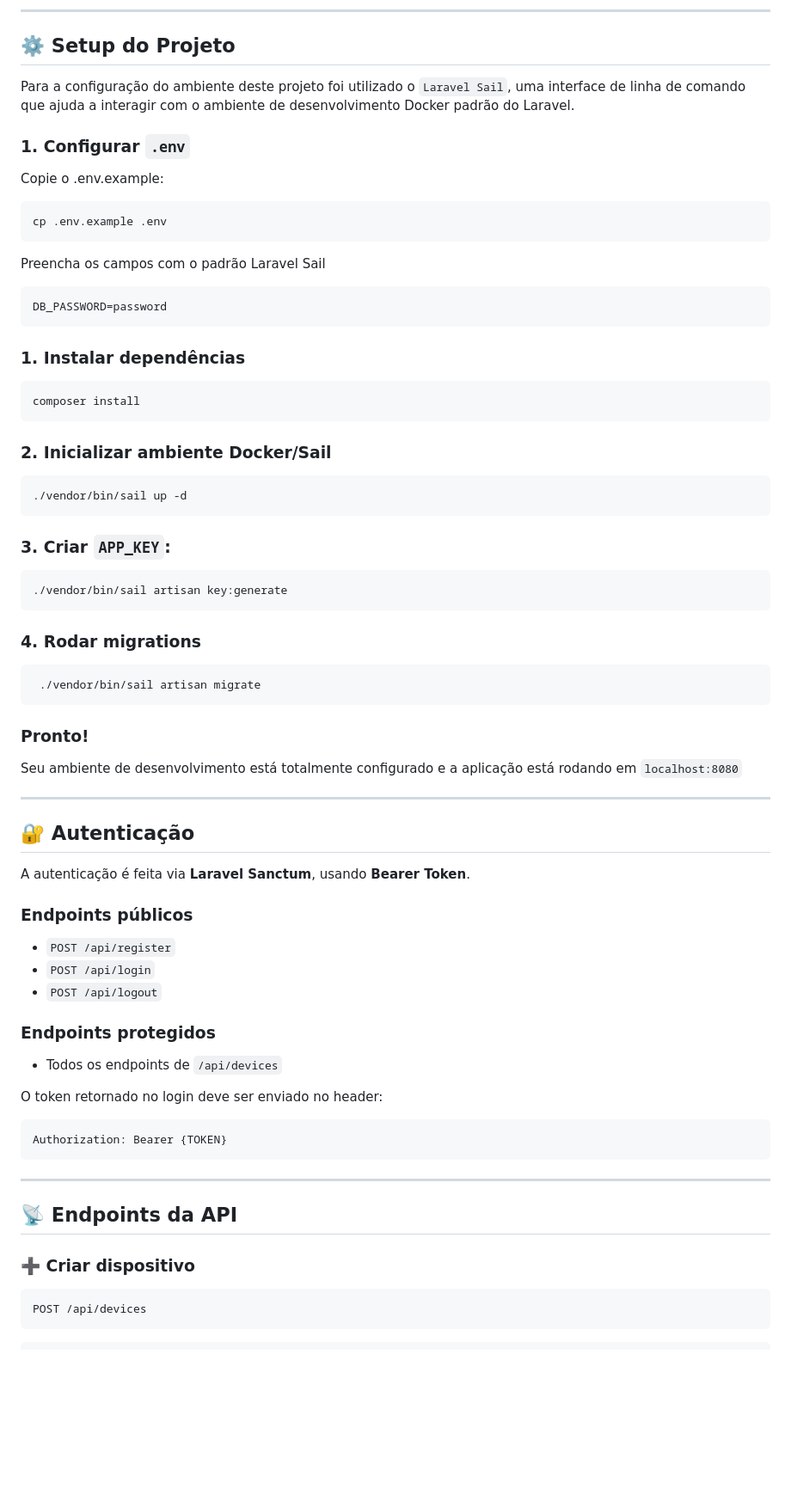
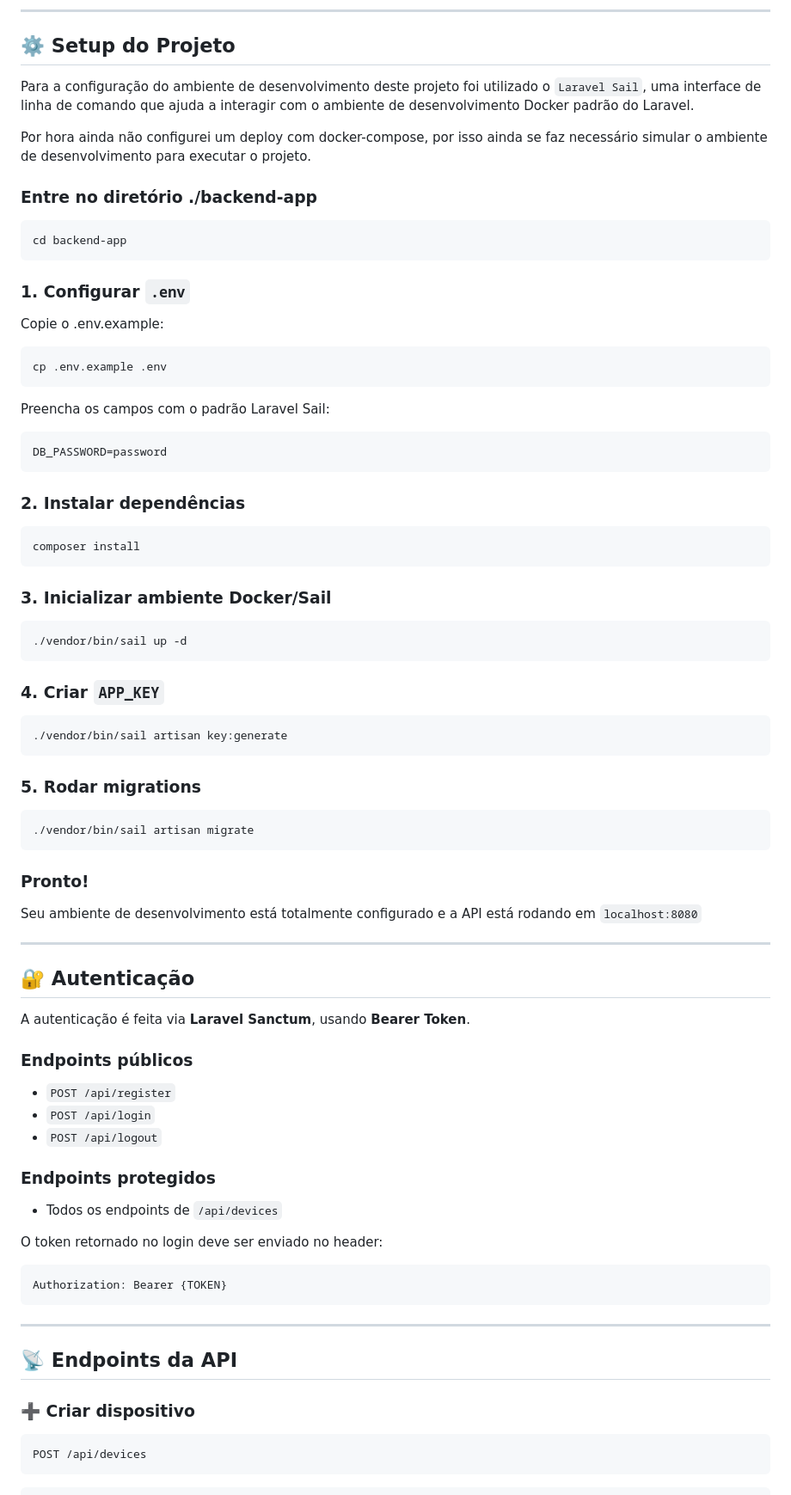
Before and after one commit to gbitd/ger_celular, a Markdown page: README.md, the part around one of its changes. Shown at 86% size. Drawn GitHub-style; blank space fills up the shorter version.

````diff
--- a/README.md
+++ b/README.md
@@ -20,56 +68,73 @@ Com o código fonte disponível no diretório ./backend, uma API REST desenvolvi
 ---
 
 ## ⚙️ Setup do Projeto
-Para a configuração do ambiente deste projeto foi utilizado o `Laravel Sail`, uma interface de linha de comando que ajuda a interagir com o ambiente de desenvolvimento Docker padrão do Laravel.
+
+Para a configuração do ambiente de desenvolvimento deste projeto foi utilizado o `Laravel Sail`, uma interface de linha de comando que ajuda a interagir com o ambiente de desenvolvimento Docker padrão do Laravel.
+
+Por hora ainda não configurei um deploy com docker-compose, por isso ainda se faz necessário simular o ambiente de desenvolvimento para executar o projeto.
+
+### Entre no diretório ./backend-app
+
+```bash
+cd backend-app
+```
 
 ### 1. Configurar `.env`
+
 Copie o .env.example:
+
 ```bash
 cp .env.example .env
 ```
 
-Preencha os campos com o padrão Laravel Sail
+Preencha os campos com o padrão Laravel Sail:
 
 ```env
 DB_PASSWORD=password
 ```
 
+### 2. Instalar dependências
 
-### 1. Instalar dependências
 ```bash
 composer install
 ```
 
-### 2. Inicializar ambiente Docker/Sail
+### 3. Inicializar ambiente Docker/Sail
+
 ```bash
 ./vendor/bin/sail up -d
 ```
-### 3. Criar `APP_KEY`:
+
+### 4. Criar `APP_KEY`
+
 ```bash
 ./vendor/bin/sail artisan key:generate
 ```
 
-### 4. Rodar migrations
+### 5. Rodar migrations
+
 ```bash
- ./vendor/bin/sail artisan migrate
+./vendor/bin/sail artisan migrate
 ```
 
 ### Pronto!
-Seu ambiente de desenvolvimento está totalmente configurado e a aplicação está rodando em `localhost:8080`
+
+Seu ambiente de desenvolvimento está totalmente configurado e a API está rodando em `localhost:8080`
 
 ---
-
 
 ## 🔐 Autenticação
 
 A autenticação é feita via **Laravel Sanctum**, usando **Bearer Token**.
 
 ### Endpoints públicos
+
 - `POST /api/register`
 - `POST /api/login`
 - `POST /api/logout`
 
 ### Endpoints protegidos
+
 - Todos os endpoints de `/api/devices`
 
 O token retornado no login deve ser enviado no header:
@@ -83,6 +148,7 @@ Authorization: Bearer {TOKEN}
 ## 📡 Endpoints da API
 
 ### ➕ Criar dispositivo
+
 ```
 POST /api/devices
 ```
````
Also changed, not shown: other parts of README.md (+66 -54 lines).
